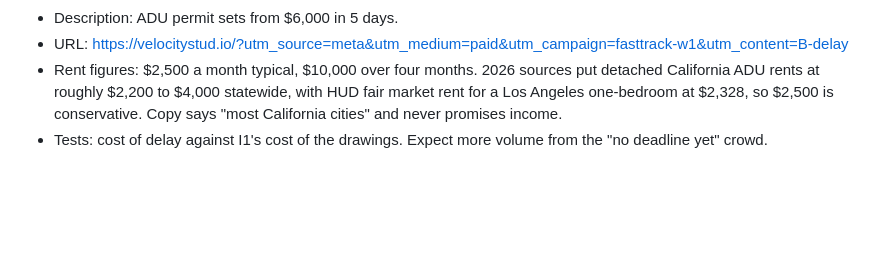
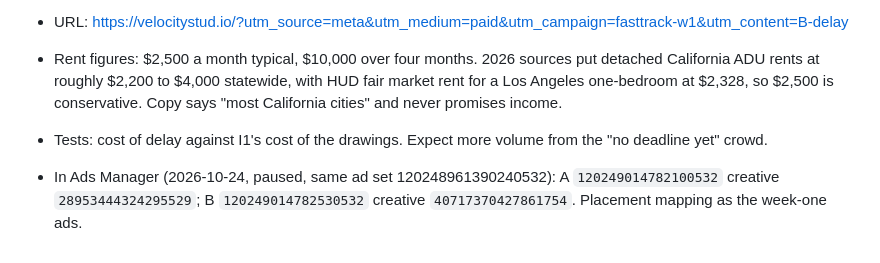
Before and after one commit to Velocity-Studio/velocitystudio-website, a Markdown page: ads/week1/copy-sheet.md, the part around the change. Rendered like a GitHub page; blank space fills up the shorter version.

Commit message:
docs(ads): record week-two ad and creative IDs
Co-Authored-By: Claude Fable 5.1 <noreply@anthropic.com>

```diff
--- a/ads/week1/copy-sheet.md
+++ b/ads/week1/copy-sheet.md
@@ -93,3 +93,5 @@ Photographic layers come from Gemini via `scripts/gen-images.py` (prompt blocks
 - URL: https://velocitystud.io/?utm_source=meta&utm_medium=paid&utm_campaign=fasttrack-w1&utm_content=B-delay
 - Rent figures: $2,500 a month typical, $10,000 over four months. 2026 sources put detached California ADU rents at roughly $2,200 to $4,000 statewide, with HUD fair market rent for a Los Angeles one-bedroom at $2,328, so $2,500 is conservative. Copy says "most California cities" and never promises income.
 - Tests: cost of delay against I1's cost of the drawings. Expect more volume from the "no deadline yet" crowd.
+
+- In Ads Manager (2026-10-24, paused, same ad set 120248961390240532): A `120249014782100532` creative `28953444324295529`; B `120249014782530532` creative `40717370427861754`. Placement mapping as the week-one ads.
```
